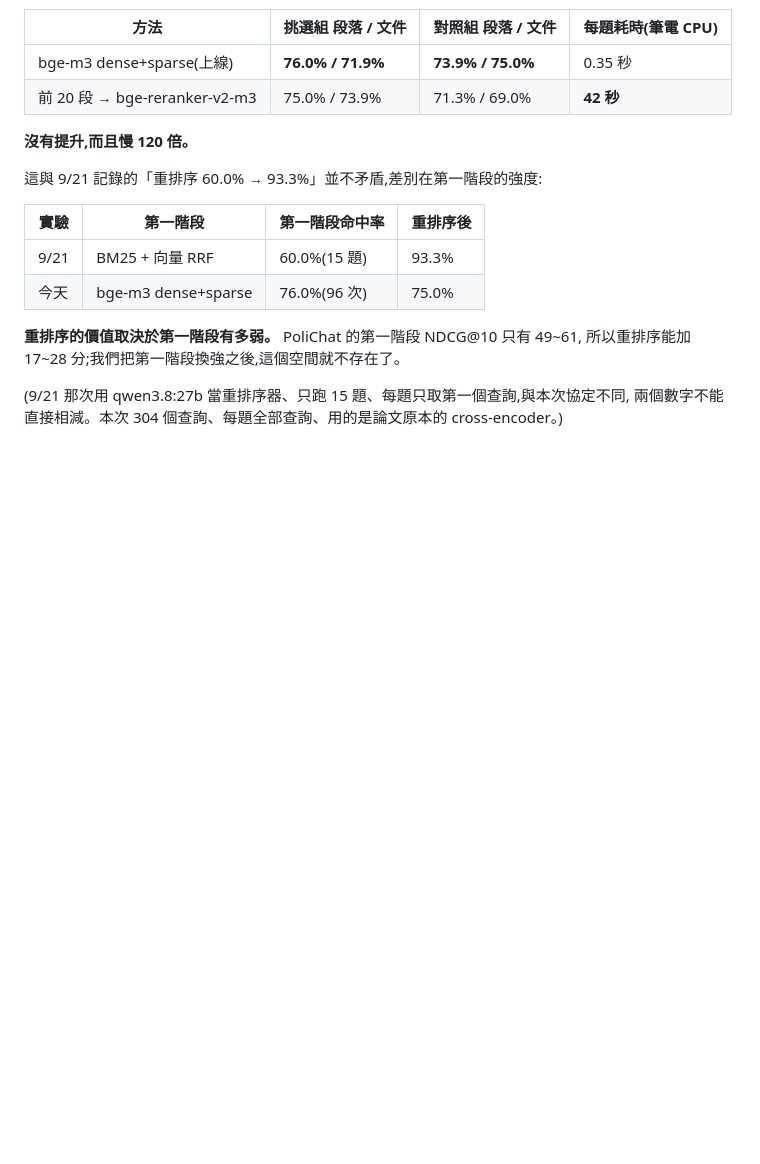
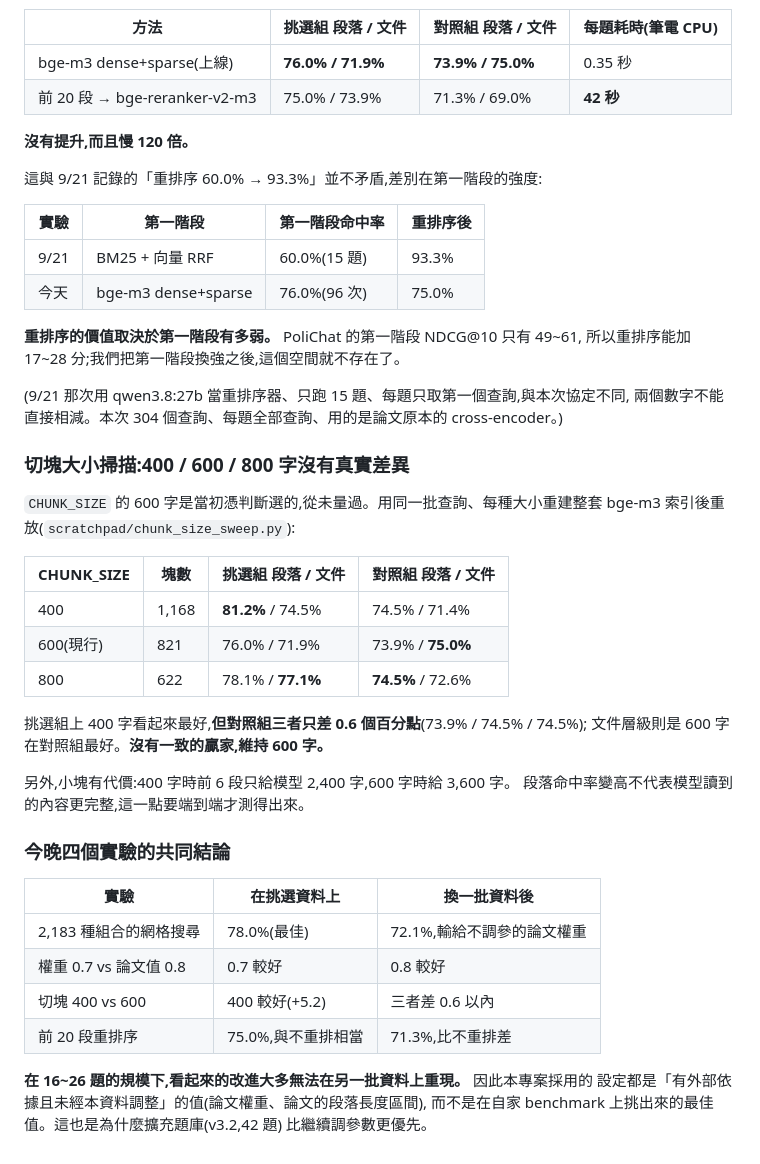
Before and after one commit to oscarchen29-ux/enterprise-knowledge-agent, a Markdown page: benchmark/RESULTS.md, the part around the change. Drawn GitHub-style; blank space fills up the shorter version.

Commit message:
切塊大小掃描:400/600/800 在對照組無差異,維持 600
Co-Authored-By: Claude Opus 5 <noreply@anthropic.com>

```diff
--- a/benchmark/RESULTS.md
+++ b/benchmark/RESULTS.md
@@ -742,3 +742,34 @@ bge-m3 dense 單獨 60.4% / 63.4%(Ollama 版 62.5% / 63.4%,差異來自 Ollama
 
 (9/21 那次用 qwen3.8:27b 當重排序器、只跑 15 題、每題只取第一個查詢,與本次協定不同,
 兩個數字不能直接相減。本次 304 個查詢、每題全部查詢、用的是論文原本的 cross-encoder。)
+
+### 切塊大小掃描:400 / 600 / 800 字沒有真實差異
+
+`CHUNK_SIZE` 的 600 字是當初憑判斷選的,從未量過。用同一批查詢、每種大小重建整套
+bge-m3 索引後重放(`scratchpad/chunk_size_sweep.py`):
+
+| CHUNK_SIZE | 塊數 | 挑選組 段落 / 文件 | 對照組 段落 / 文件 |
+|---|---|---|---|
+| 400 | 1,168 | **81.2%** / 74.5% | 74.5% / 71.4% |
+| 600(現行) | 821 | 76.0% / 71.9% | 73.9% / **75.0%** |
+| 800 | 622 | 78.1% / **77.1%** | **74.5%** / 72.6% |
+
+挑選組上 400 字看起來最好,**但對照組三者只差 0.6 個百分點**(73.9% / 74.5% / 74.5%);
+文件層級則是 600 字在對照組最好。**沒有一致的贏家,維持 600 字。**
+
+另外,小塊有代價:400 字時前 6 段只給模型 2,400 字,600 字時給 3,600 字。
+段落命中率變高不代表模型讀到的內容更完整,這一點要端到端才測得出來。
+
+### 今晚四個實驗的共同結論
+
+| 實驗 | 在挑選資料上 | 換一批資料後 |
+|---|---|---|
+| 2,183 種組合的網格搜尋 | 78.0%(最佳) | 72.1%,輸給不調參的論文權重 |
+| 權重 0.7 vs 論文值 0.8 | 0.7 較好 | 0.8 較好 |
+| 切塊 400 vs 600 | 400 較好(+5.2) | 三者差 0.6 以內 |
+| 前 20 段重排序 | 75.0%,與不重排相當 | 71.3%,比不重排差 |
+
+**在 16~26 題的規模下,看起來的改進大多無法在另一批資料上重現。** 因此本專案採用的
+設定都是「有外部依據且未經本資料調整」的值(論文權重、論文的段落長度區間),
+而不是在自家 benchmark 上挑出來的最佳值。這也是為什麼擴充題庫(v3.2,42 題)
+比繼續調參數更優先。
```
